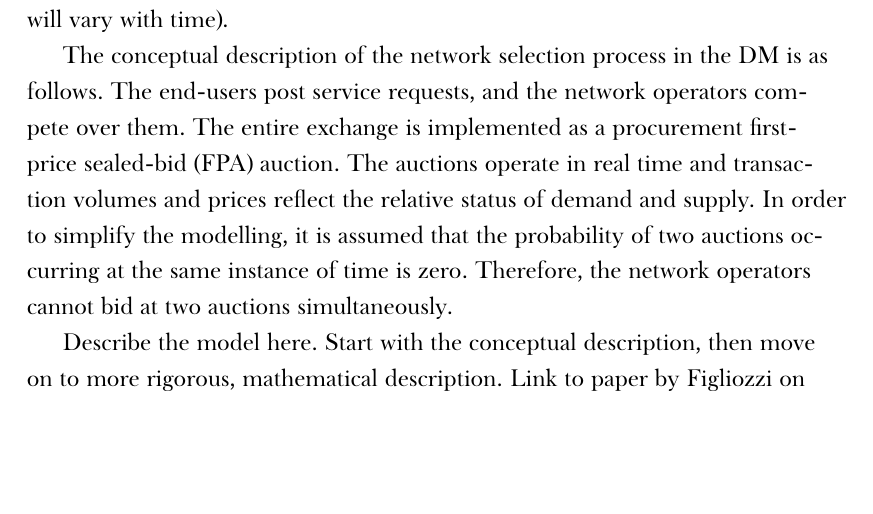
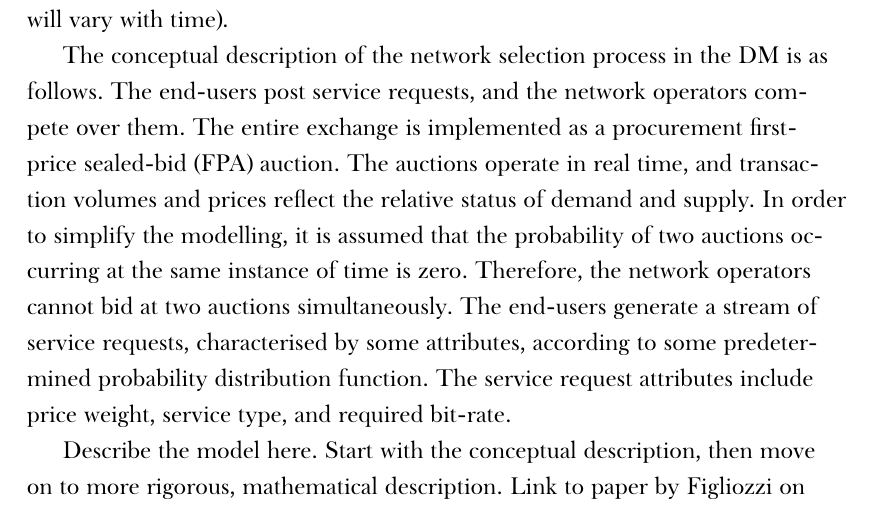
Before and after one commit to kubkon/Thesis, a LaTeX thesis (Thesis.tex, which reads 3/Dynamics-DMP.tex): part of page 5 of 7, cut so that both start at the same text, the shorter picture padded with empty space. Compiled offline with XeLaTeX; a missing font is replaced by an installed copy or a similar font.

Commit message:
Finish paragraph on conceptual description.
Finish paragraph on conceptual description of network selection
mechanism in the Digital Marketplace (subject to change).

```diff
--- a/3/Dynamics-DMP.tex
+++ b/3/Dynamics-DMP.tex
@@ -9,7 +9,7 @@ The results presented in the previous chapter describe only a single stage of th
 
 On the other hand, it is important to consider the temporal aspect of the selection process since network selection evolves with time. For example, parameters such as reputation of each bidder, number of buyers (and price weights), etc., which were considered static thus far, will change with time since the reputation of each bidder depends on their past (service provision) history, and more than one buyer will enter the marketplace at any one time (and hence, price weights will vary with time).
 
-The conceptual description of the network selection process in the DM is as follows. The end-users post service requests, and the network operators compete over them. The entire exchange is implemented as a procurement first-price sealed-bid (FPA) auction. The auctions operate in real time and transaction volumes and prices reflect the relative status of demand and supply. In order to simplify the modelling, it is assumed that the probability of two auctions occurring at the same instance of time is zero. Therefore, the network operators cannot bid at two auctions simultaneously.
+The conceptual description of the network selection process in the DM is as follows. The end-users post service requests, and the network operators compete over them. The entire exchange is implemented as a procurement first-price sealed-bid (FPA) auction. The auctions operate in real time, and transaction volumes and prices reflect the relative status of demand and supply. In order to simplify the modelling, it is assumed that the probability of two auctions occurring at the same instance of time is zero. Therefore, the network operators cannot bid at two auctions simultaneously. The end-users generate a stream of service requests, characterised by some attributes, according to some predetermined probability distribution function. The service request attributes include price weight, service type, and required bit-rate.
 
 Describe the model here. Start with the conceptual description, then move on to more rigorous, mathematical description. Link to paper by Figliozzi on Transportation Marketplaces~\cite{FigliozziJaillet2008}.
 
```
